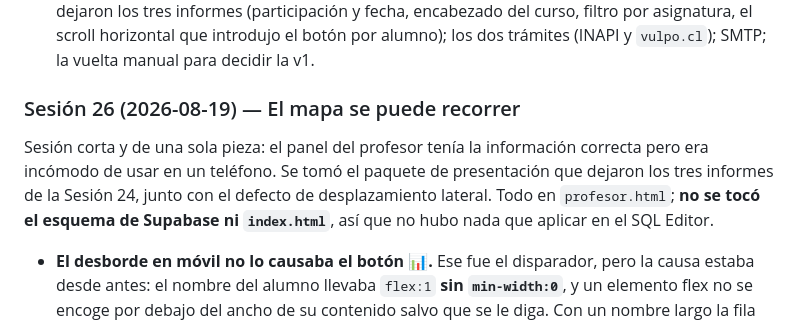
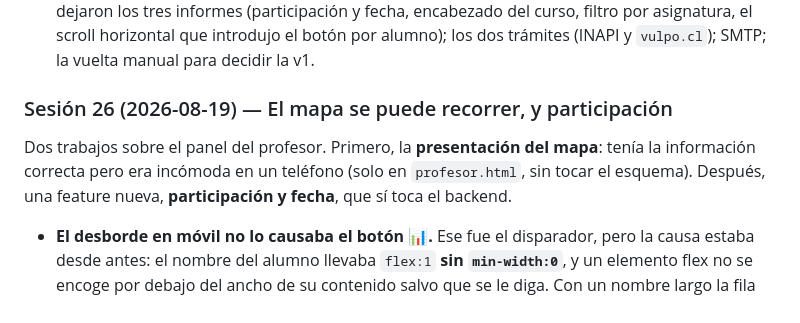
Before and after one commit to RobertOldMan1978/kimun, a Markdown page: CLAUDE.md, the part around one of its changes. GitHub-like rendering.

```diff
--- a/CLAUDE.md
+++ b/CLAUDE.md
@@ -1478,12 +1478,10 @@ herramienta recién construida. De ahí salió el trabajo de esta sesión.
   por asignatura, el scroll horizontal que introdujo el botón por alumno); los dos trámites
   (INAPI y `vulpo.cl`); SMTP; la vuelta manual para decidir la v1.
 
-### Sesión 26 (2026-08-19) — El mapa se puede recorrer
-Sesión corta y de una sola pieza: el panel del profesor tenía la información correcta pero
-era incómodo de usar en un teléfono. Se tomó el paquete de presentación que dejaron los tres
-informes de la Sesión 24, junto con el defecto de desplazamiento lateral. Todo en
-`profesor.html`; **no se tocó el esquema de Supabase ni `index.html`**, así que no hubo nada
-que aplicar en el SQL Editor.
+### Sesión 26 (2026-08-19) — El mapa se puede recorrer, y participación
+Dos trabajos sobre el panel del profesor. Primero, la **presentación del mapa**: tenía la
+información correcta pero era incómoda en un teléfono (solo en `profesor.html`, sin tocar el
+esquema). Después, una feature nueva, **participación y fecha**, que sí toca el backend.
 - **El desborde en móvil no lo causaba el botón 📊.** Ese fue el disparador, pero la causa
   estaba desde antes: el nombre del alumno llevaba `flex:1` **sin `min-width:0`**, y un
   elemento flex no se encoge por debajo del ancho de su contenido salvo que se le diga. Con
```
Also changed, not shown: other parts of CLAUDE.md (+46 -6 lines).
